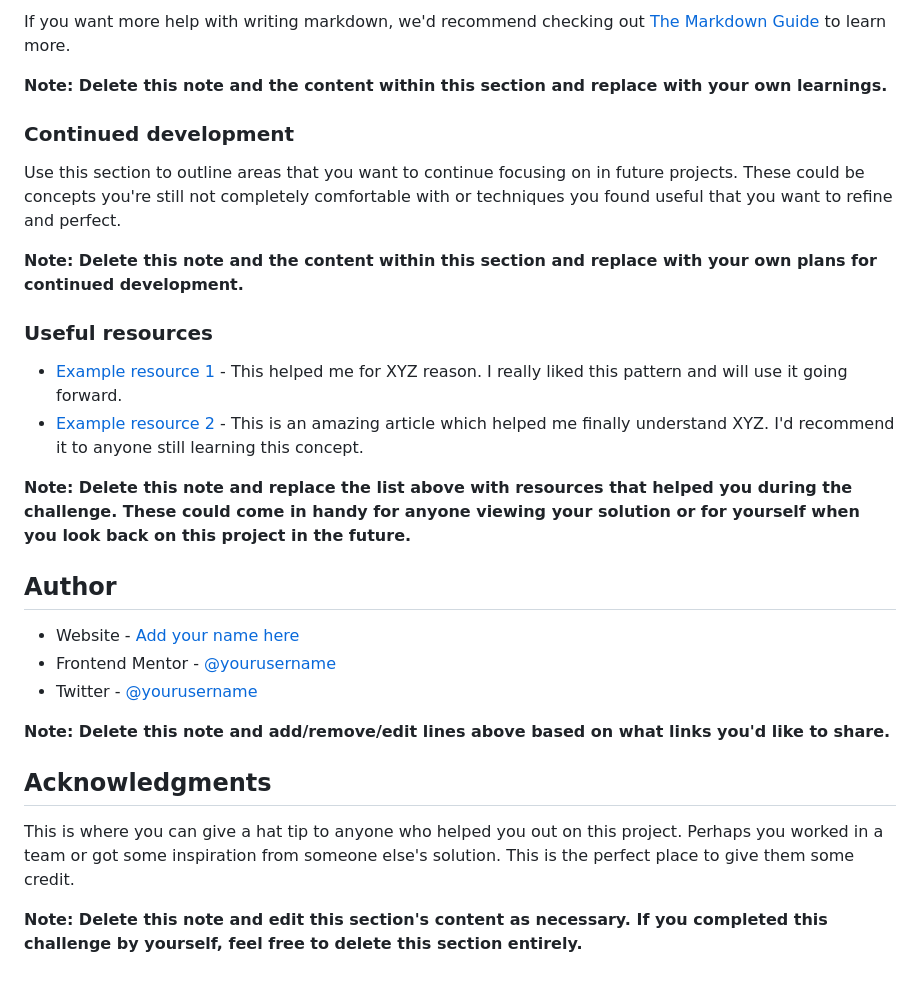
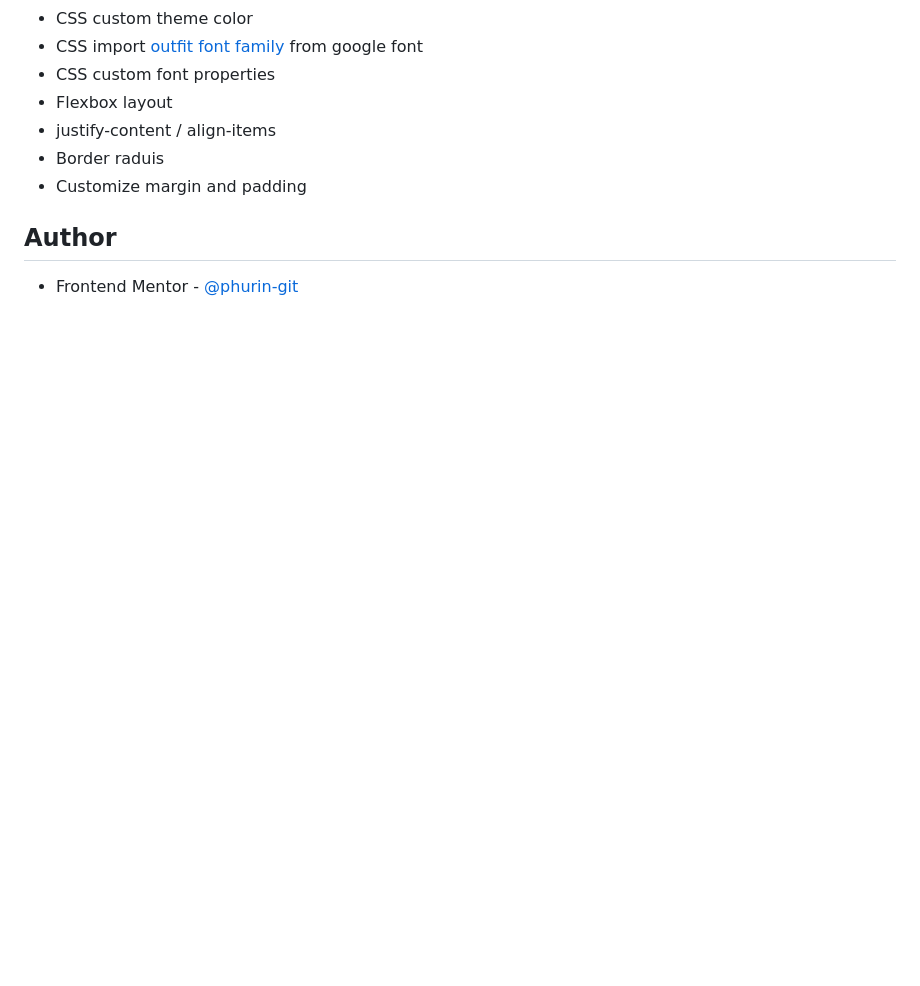
Before and after one commit to phurin-git/femt-qr-code-component, a Markdown page: README.md, the part around the change printed below. GitHub-like rendering; blank space fills up the shorter version.

```diff
--- a/README.md
+++ b/README.md
@@ -74,30 +23,11 @@ const proudOfThisFunc = () => {
-If you want more help with writing markdown, we'd recommend checking out [The Markdown Guide](https://www.markdownguide.org/) to learn more.
-
-**Note: Delete this note and the content within this section and replace with your own learnings.**
-
-### Continued development
-
-Use this section to outline areas that you want to continue focusing on in future projects. These could be concepts you're still not completely comfortable with or techniques you found useful that you want to refine and perfect.
-
-**Note: Delete this note and the content within this section and replace with your own plans for continued development.**
-
-### Useful resources
-
-- [Example resource 1](https://www.example.com) - This helped me for XYZ reason. I really liked this pattern and will use it going forward.
-- [Example resource 2](https://www.example.com) - This is an amazing article which helped me finally understand XYZ. I'd recommend it to anyone still learning this concept.
-
-**Note: Delete this note and replace the list above with resources that helped you during the challenge. These could come in handy for anyone viewing your solution or for yourself when you look back on this project in the future.**
+- CSS custom theme color
+- CSS import [outfit font family](https://fonts.google.com/share?selection.family=Outfit) from google font
+- CSS custom font properties
+- Flexbox layout
+- justify-content / align-items
+- Border raduis
+- Customize margin and padding
 
 ## Author
 
-- Website - [Add your name here](https://www.your-site.com)
-- Frontend Mentor - [@yourusername](https://www.frontendmentor.io/profile/yourusername)
-- Twitter - [@yourusername](https://www.twitter.com/yourusername)
-
-**Note: Delete this note and add/remove/edit lines above based on what links you'd like to share.**
-
-## Acknowledgments
-
-This is where you can give a hat tip to anyone who helped you out on this project. Perhaps you worked in a team or got some inspiration from someone else's solution. This is the perfect place to give them some credit.
-
-**Note: Delete this note and edit this section's content as necessary. If you completed this challenge by yourself, feel free to delete this section entirely.**
+- Frontend Mentor - [@phurin-git](https://www.frontendmentor.io/profile/phurin-git)
```
Also changed, not shown: other parts of README.md (+1 -52 lines), screenshot.jpeg (added), 1 other file.
